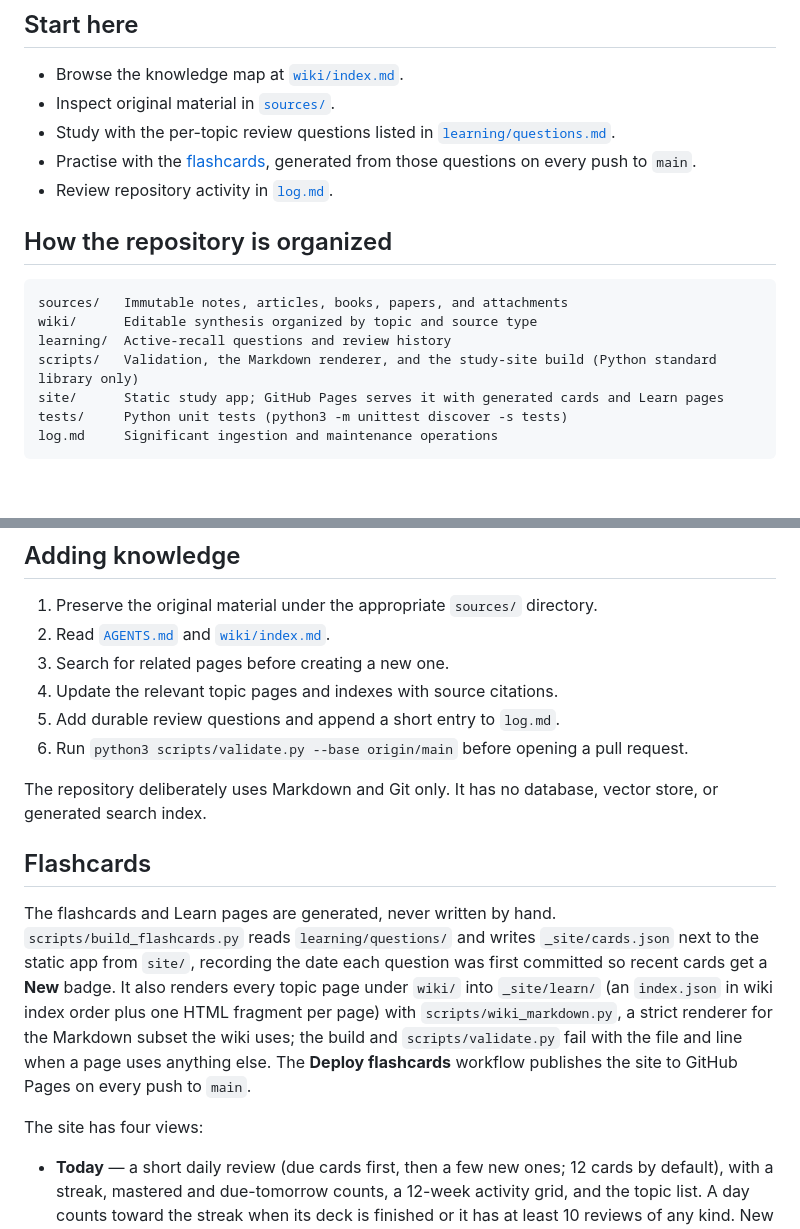
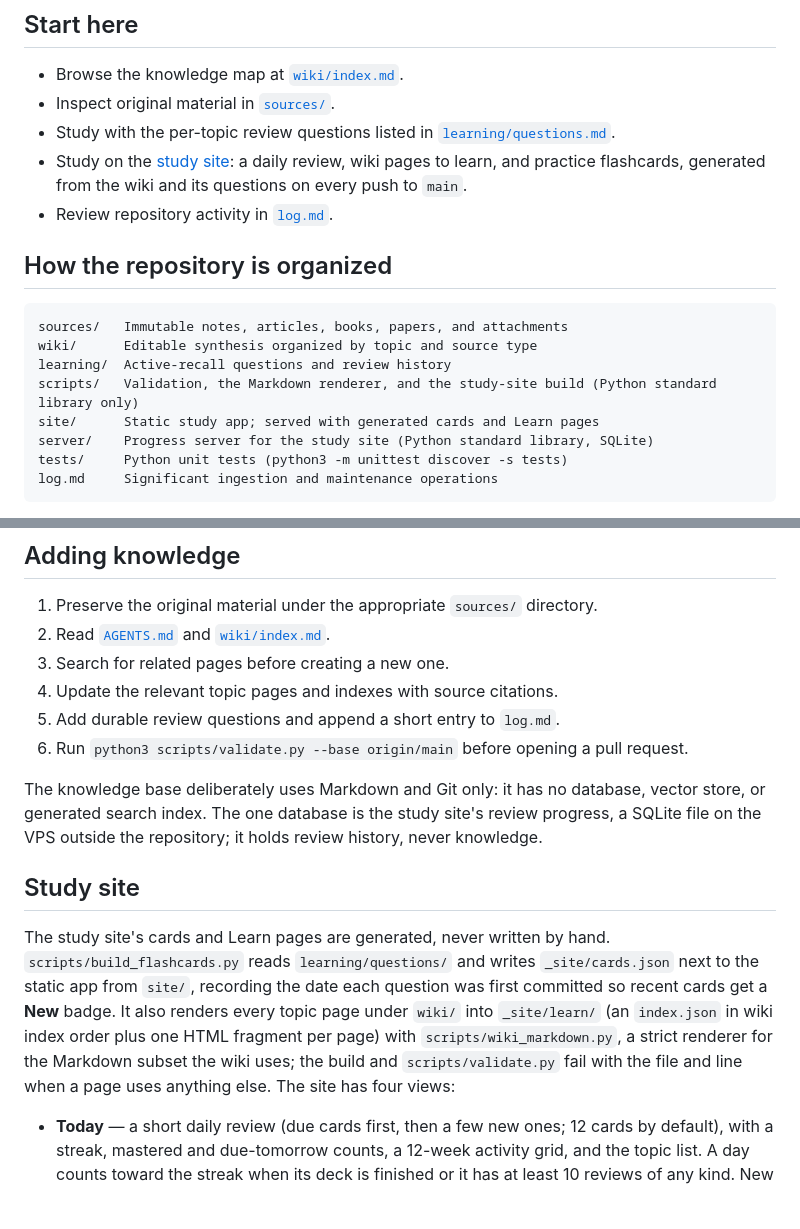
Before and after one commit to GeorgeDanicico/llm-wiki, a Markdown page: README.md, 2 parts joined by grey strips. Drawn GitHub-style; blank space fills up the shorter version.

````diff
--- a/README.md
+++ b/README.md
@@ -7,7 +7,7 @@ A small, Git-backed personal knowledge base built from immutable Markdown source
 - Browse the knowledge map at [`wiki/index.md`](wiki/index.md).
 - Inspect original material in [`sources/`](sources/README.md).
 - Study with the per-topic review questions listed in [`learning/questions.md`](learning/questions.md).
-- Practise with the [flashcards](https://georgedanicico.github.io/llm-wiki/), generated from those questions on every push to `main`.
+- Study on the [study site](#study-site): a daily review, wiki pages to learn, and practice flashcards, generated from the wiki and its questions on every push to `main`.
 - Review repository activity in [`log.md`](log.md).
 
 ## How the repository is organized
@@ -17,7 +17,8 @@ sources/   Immutable notes, articles, books, papers, and attachments
 wiki/      Editable synthesis organized by topic and source type
 learning/  Active-recall questions and review history
 scripts/   Validation, the Markdown renderer, and the study-site build (Python standard library only)
-site/      Static study app; GitHub Pages serves it with generated cards and Learn pages
+site/      Static study app; served with generated cards and Learn pages
+server/    Progress server for the study site (Python standard library, SQLite)
 tests/     Python unit tests (python3 -m unittest discover -s tests)
 log.md     Significant ingestion and maintenance operations
 ```
@@ -33,13 +34,11 @@ Source type and knowledge topic are intentionally separate. For example, notes f
 5. Add durable review questions and append a short entry to `log.md`.
 6. Run `python3 scripts/validate.py --base origin/main` before opening a pull request.
 
-The repository deliberately uses Markdown and Git only. It has no database, vector store, or generated search index.
+The knowledge base deliberately uses Markdown and Git only: it has no database, vector store, or generated search index. The one database is the study site's review progress, a SQLite file on the VPS outside the repository; it holds review history, never knowledge.
 
-## Flashcards
+## Study site
 
-The flashcards and Learn pages are generated, never written by hand. `scripts/build_flashcards.py` reads `learning/questions/` and writes `_site/cards.json` next to the static app from `site/`, recording the date each question was first committed so recent cards get a **New** badge. It also renders every topic page under `wiki/` into `_site/learn/` (an `index.json` in wiki index order plus one HTML fragment per page) with `scripts/wiki_markdown.py`, a strict renderer for the Markdown subset the wiki uses; the build and `scripts/validate.py` fail with the file and line when a page uses anything else. The **Deploy flashcards** workflow publishes the site to GitHub Pages on every push to `main`.
-
-The site has four views:
+The study site's cards and Learn pages are generated, never written by hand. `scripts/build_flashcards.py` reads `learning/questions/` and writes `_site/cards.json` next to the static app from `site/`, recording the date each question was first committed so recent cards get a **New** badge. It also renders every topic page under `wiki/` into `_site/learn/` (an `index.json` in wiki index order plus one HTML fragment per page) with `scripts/wiki_markdown.py`, a strict renderer for the Markdown subset the wiki uses; the build and `scripts/validate.py` fail with the file and line when a page uses anything else. The site has four views:
 
 - **Today** — a short daily review (due cards first, then a few new ones; 12 cards by default), with a streak, mastered and due-tomorrow counts, a 12-week activity grid, and the topic list. A day counts toward the streak when its deck is finished or it has at least 10 reviews of any kind. New cards come only from pages marked as learned in Learn; when nothing is due and no new cards are available, Today offers the next page to learn.
 - **Learn** — the wiki's topics and pages in index order, with pages learned and mastery. The reader shows a page with a section list (a sticky sidebar on wide screens, an "On this page" menu on phones), a chip on each section that has questions, and **Check yourself** with the page's questions. Grading there starts each card's schedule. **Mark as learned** makes the page's remaining questions eligible as new cards in Today, and **Next page** follows the index order. Wiki links stay inside Learn; source and library links open on GitHub.
````
Also changed, not shown: other parts of README.md (+31 -3 lines), AGENTS.md (+2 -1 lines), log.md (+9 -0 lines).
